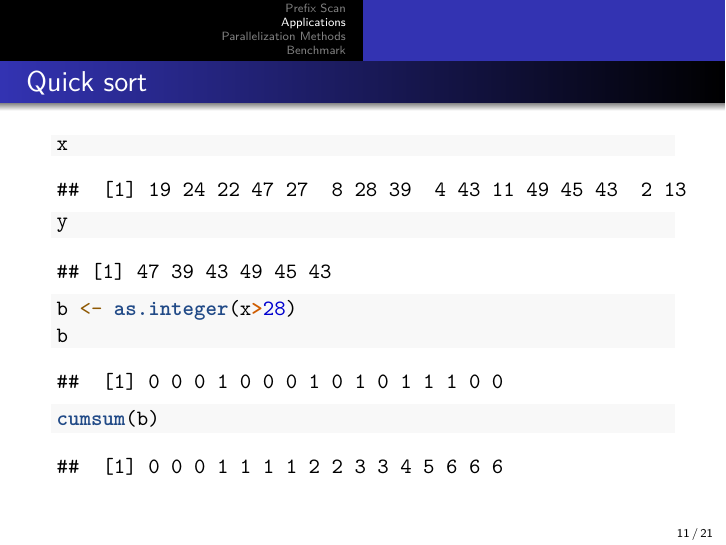
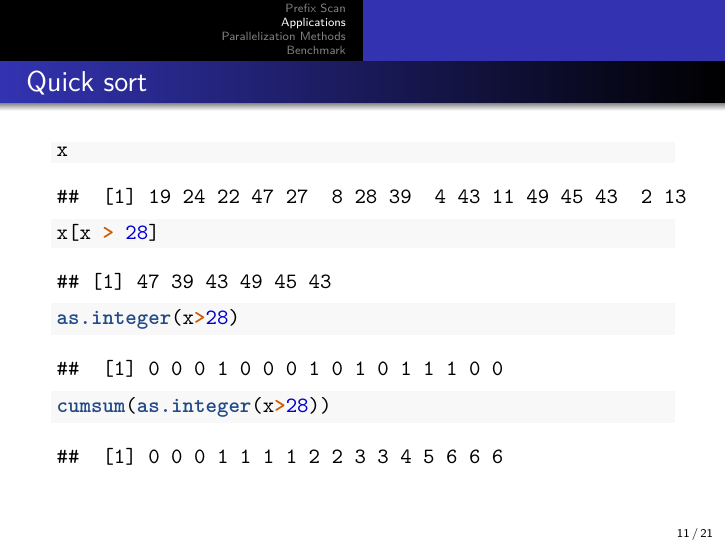
Before and after one commit to JadeHoang/parallel_comp, an R Markdown document (Projet_PC.Rmd): page 11 of 21. Rendered offline with R 4.5, knitr and Pandoc, then LaTeX, with nearby package versions; code that draws random numbers runs with fixed seeds of ours.

Commit message:
Update Projet_PC.Rmd

````diff
--- a/Projet_PC.Rmd
+++ b/Projet_PC.Rmd
@@ -153,19 +153,17 @@ sum(res)
 
 ```{r,echo = F}
 x <- c(19,24,22,47,27,8,28,39,4,43,11,49,45,43,2,13)
-y <- x[x > 28]
 
 ```
 
 ```{r}
 x
 
-y
+x[x > 28]
 
-b <- as.integer(x>28)
-b
+as.integer(x>28)
 
-cumsum(b)
+cumsum(as.integer(x>28))
 ```
 
 
````
